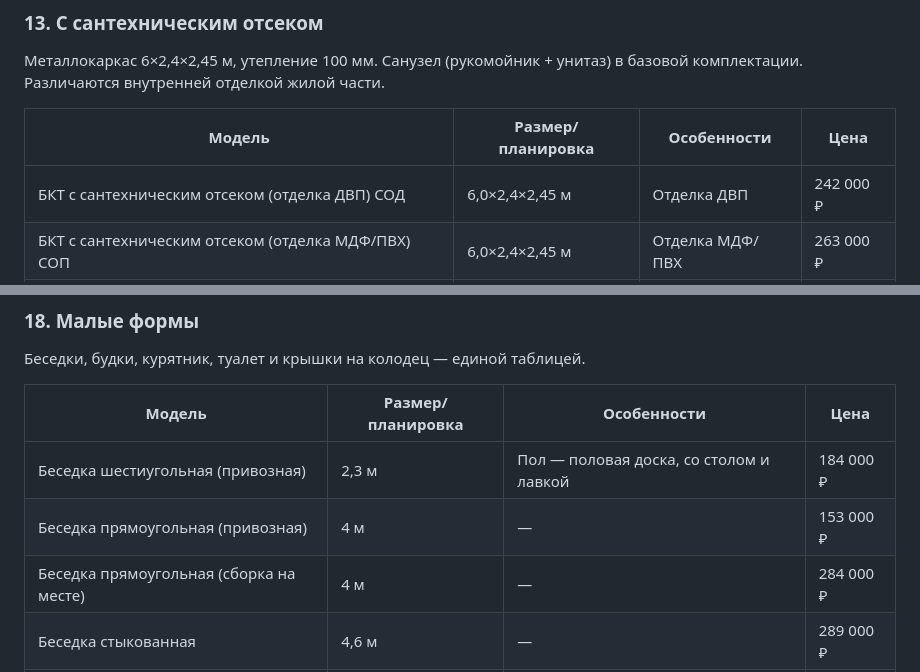
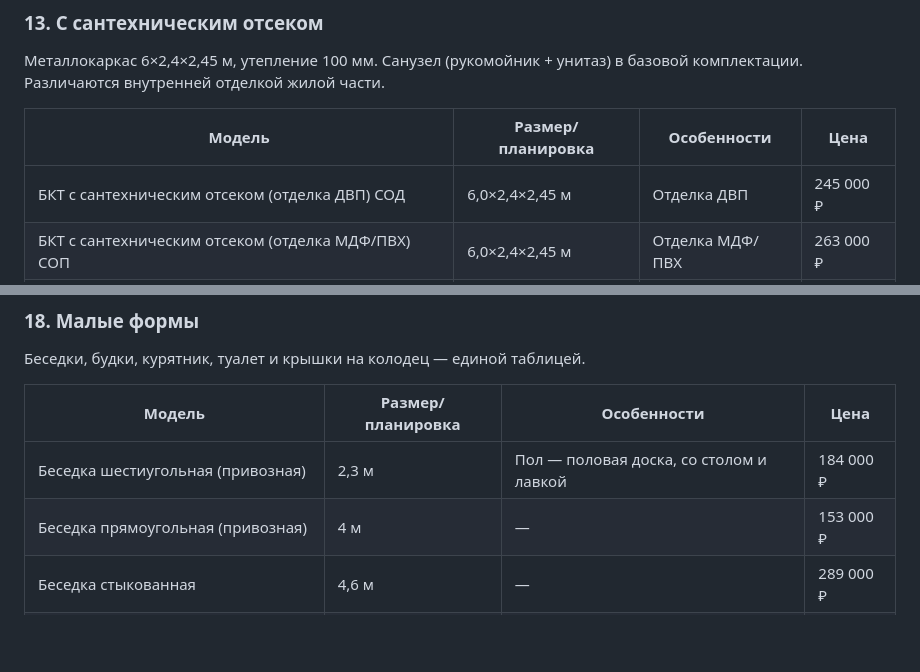
Before and after one commit to gerol4lfun/katalog-kr, a Markdown page: dannye.md, 2 parts joined by grey strips. Drawn GitHub-style; blank space fills up the shorter version.

```diff
--- a/dannye.md
+++ b/dannye.md
@@ -249,7 +249,7 @@
 
 | Модель | Размер/планировка | Особенности | Цена |
 |---|---|---|---|
-| БКТ с сантехническим отсеком (отделка ДВП) СОД | 6,0×2,4×2,45 м | Отделка ДВП | 242 000 ₽ |
+| БКТ с сантехническим отсеком (отделка ДВП) СОД | 6,0×2,4×2,45 м | Отделка ДВП | 245 000 ₽ |
 | БКТ с сантехническим отсеком (отделка МДФ/ПВХ) СОП | 6,0×2,4×2,45 м | Отделка МДФ/ПВХ | 263 000 ₽ |
 | БКТ с сантехническим отсеком (отделка вагонка) СОВ | 6,0×2,4×2,45 м | Отделка вагонка | 294 000 ₽ |
 
@@ -313,7 +313,6 @@
 |---|---|---|---|
 | Беседка шестиугольная (привозная) | 2,3 м | Пол — половая доска, со столом и лавкой | 184 000 ₽ |
 | Беседка прямоугольная (привозная) | 4 м | — | 153 000 ₽ |
-| Беседка прямоугольная (сборка на месте) | 4 м | — | 284 000 ₽ |
 | Беседка стыкованная | 4,6 м | — | 289 000 ₽ |
 | Беседка Премиум | 4 м | — | 347 000 ₽ |
 | Беседка Уют | 4,5 м | — | 336 000 ₽ |
```
Also changed, not shown: other parts of dannye.md (+15 -15 lines), voprosy.md (added, +7 -0 lines).
